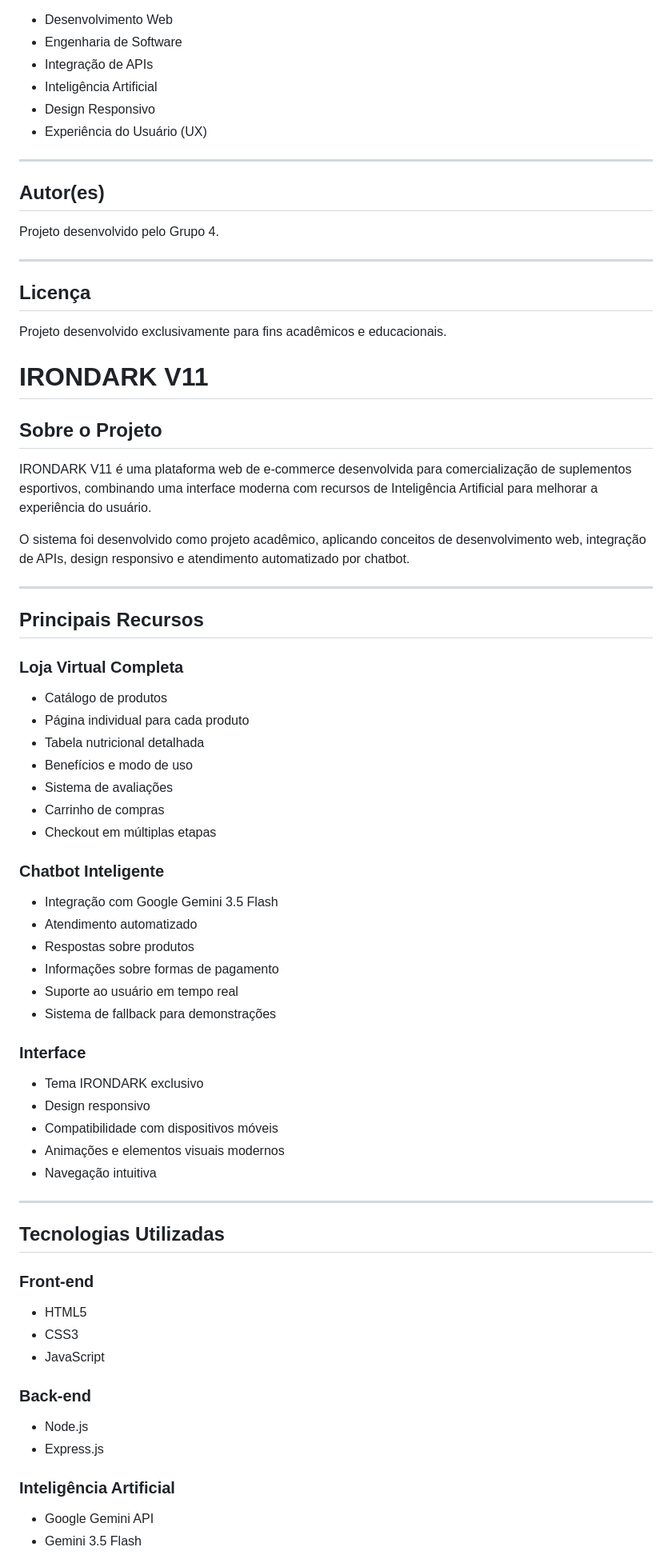
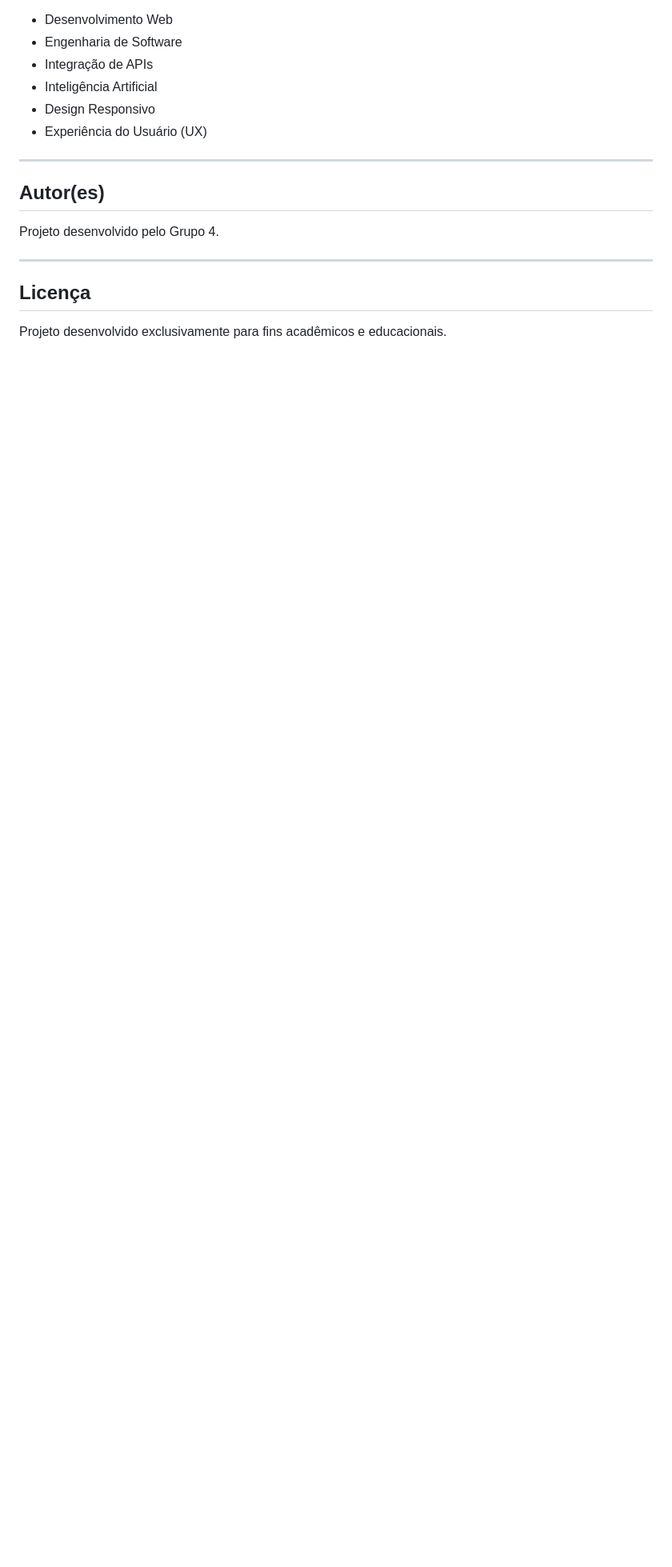
Before and after one commit to ViniciusMota22/mini-produto-suplementos, a Markdown page: README.md, the part around one of its changes. Shown at 80% size. GitHub-like rendering; blank space fills up the shorter version.

```diff
--- a/README.md
+++ b/README.md
@@ -185,62 +185,3 @@ Projeto desenvolvido pelo Grupo 4.
 ## Licença
 
 Projeto desenvolvido exclusivamente para fins acadêmicos e educacionais.
-# IRONDARK V11
-
-## Sobre o Projeto
-
-IRONDARK V11 é uma plataforma web de e-commerce desenvolvida para comercialização de suplementos esportivos, combinando uma interface moderna com recursos de Inteligência Artificial para melhorar a experiência do usuário.
-
-O sistema foi desenvolvido como projeto acadêmico, aplicando conceitos de desenvolvimento web, integração de APIs, design responsivo e atendimento automatizado por chatbot.
-
----
-
-## Principais Recursos
-
-### Loja Virtual Completa
-
-* Catálogo de produtos
-* Página individual para cada produto
-* Tabela nutricional detalhada
-* Benefícios e modo de uso
-* Sistema de avaliações
-* Carrinho de compras
-* Checkout em múltiplas etapas
-
-### Chatbot Inteligente
-
-* Integração com Google Gemini 3.5 Flash
-* Atendimento automatizado
-* Respostas sobre produtos
-* Informações sobre formas de pagamento
-* Suporte ao usuário em tempo real
-* Sistema de fallback para demonstrações
-
-### Interface
-
-* Tema IRONDARK exclusivo
-* Design responsivo
-* Compatibilidade com dispositivos móveis
-* Animações e elementos visuais modernos
-* Navegação intuitiva
-
----
-
-## Tecnologias Utilizadas
-
-### Front-end
-
-* HTML5
-* CSS3
-* JavaScript
-
-### Back-end
-
-* Node.js
-* Express.js
-
-### Inteligência Artificial
-
-* Google Gemini API
-* Gemini 3.5 Flash
-
```
Also changed, not shown: other parts of README.md (+0 -128 lines).
